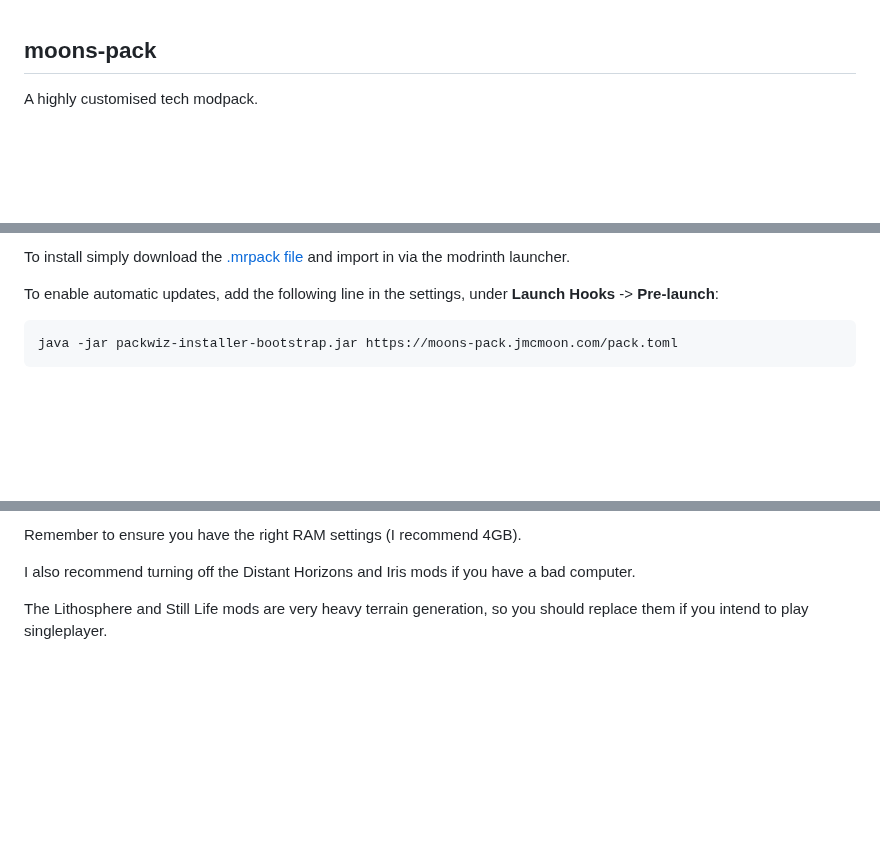
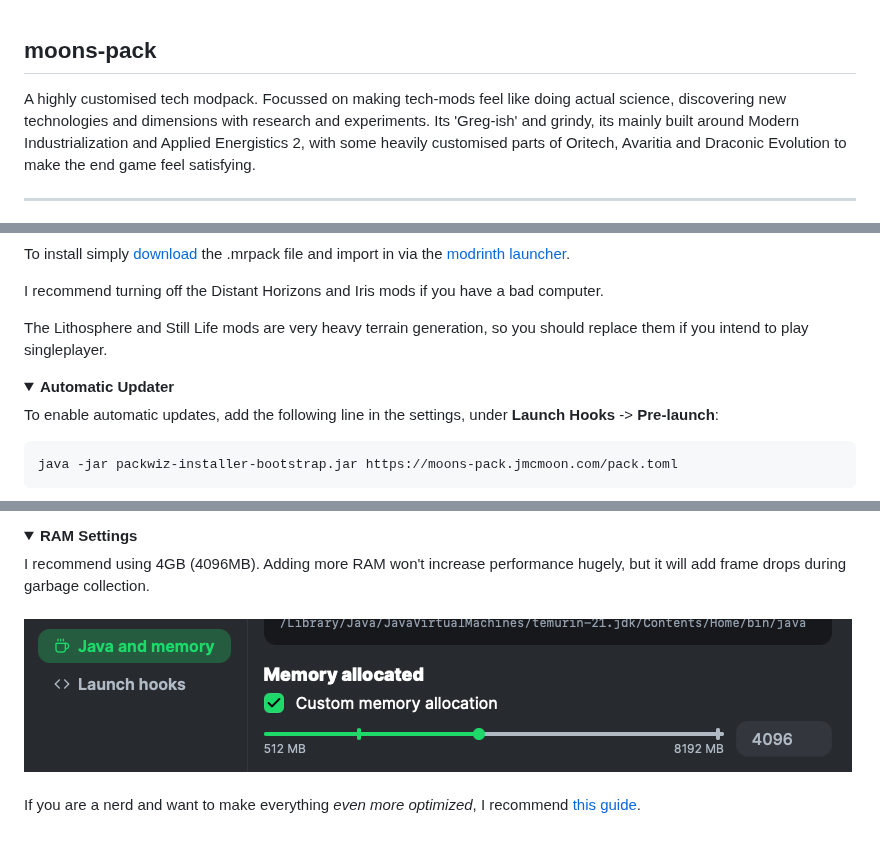
Before and after one commit to jmcmahon1999/moons-pack, a Markdown page: README.md, 3 parts joined by grey strips. Rendered like a GitHub page; pictures changed too: web/java-memory.png (added); folded sections open; blank space fills up the shorter version.

Commit message:
docs: updated README.

```diff
--- a/README.md
+++ b/README.md
@@ -1,5 +1,6 @@
 ## moons-pack
 
-A highly customised tech modpack.
+A highly customised tech modpack. Focussed on making tech-mods feel like doing actual science, discovering new technologies and dimensions with research and experiments. Its 'Greg-ish' and grindy, its mainly built around Modern Industrialization and Applied Energistics 2, with some heavily customised parts of Oritech, Avaritia and Draconic Evolution to make the end game feel satisfying.
 
+---
 
@@ -7,5 +9,13 @@ A highly customised tech modpack.
 
-To install simply download the [.mrpack file](/mrpack) and import in via the modrinth launcher.
+To install simply [download](/mrpack) the .mrpack file and import in via the [modrinth launcher](https://modrinth.com/app).
+
+I recommend turning off the Distant Horizons and Iris mods if you have a bad computer.
+
+The Lithosphere and Still Life mods are very heavy terrain generation, so you should replace them if you intend to play singleplayer.
+</details>
+
+<details>
+<summary><b>Automatic Updater</b></summary>
 
 To enable automatic updates, add the following line in the settings, under **Launch Hooks** -> **Pre-launch**:
 
@@ -15,6 +27,12 @@ java -jar packwiz-installer-bootstrap.jar https://moons-pack.jmcmoon.com/pack.to
 
-Remember to ensure you have the right RAM settings (I recommend 4GB).
+<details>
+<summary><b>RAM Settings</b></summary>
+I recommend using 4GB (4096MB). Adding more RAM won't increase performance hugely, but it will add frame drops during garbage collection.
+<br>
+<br>
+<img src="/web/java-memory.png" alt="Adjust Modrinth Memory Settings"/>
+<br>
+<br>
 
-I also recommend turning off the Distant Horizons and Iris mods if you have a bad computer.
-
-The Lithosphere and Still Life mods are very heavy terrain generation, so you should replace them if you intend to play singleplayer.
+If you are a nerd and want to make everything *even more optimized*, I recommend [this guide]("https://github.com/TheUsefulLists/usefulmods/blob/main/JavaArgumentsOptimization.md).
+</details>
```
Also changed, not shown: other parts of README.md (+4 -1 lines), web/launch-hooks.png (added), 2 other files.
